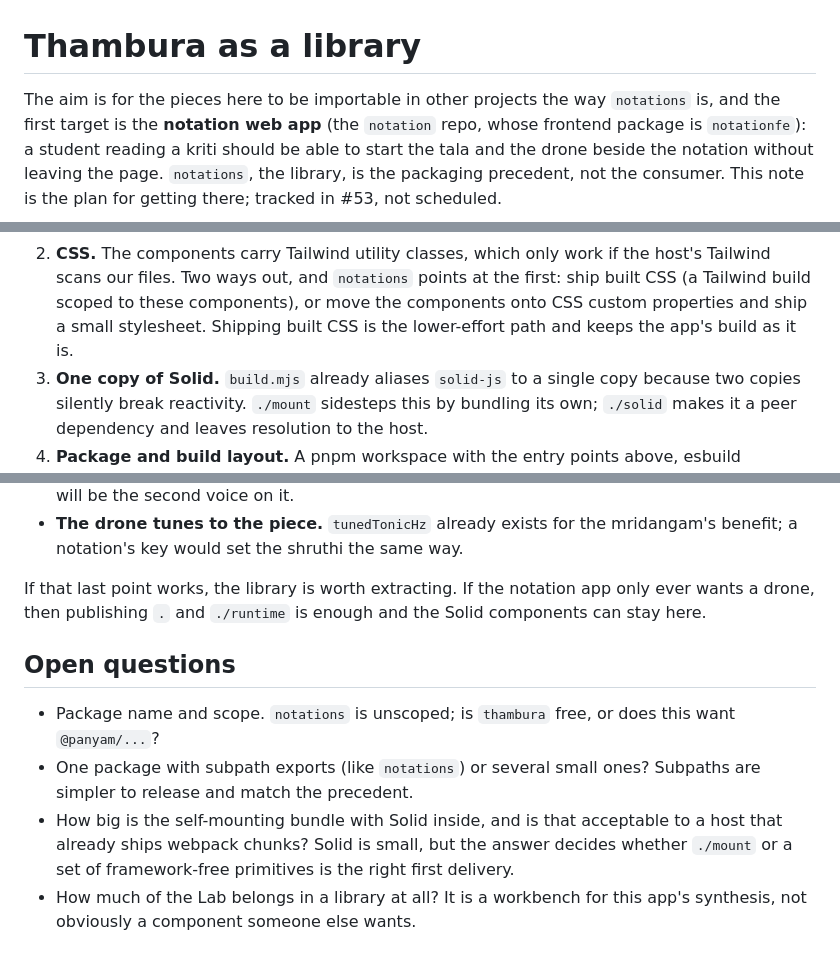
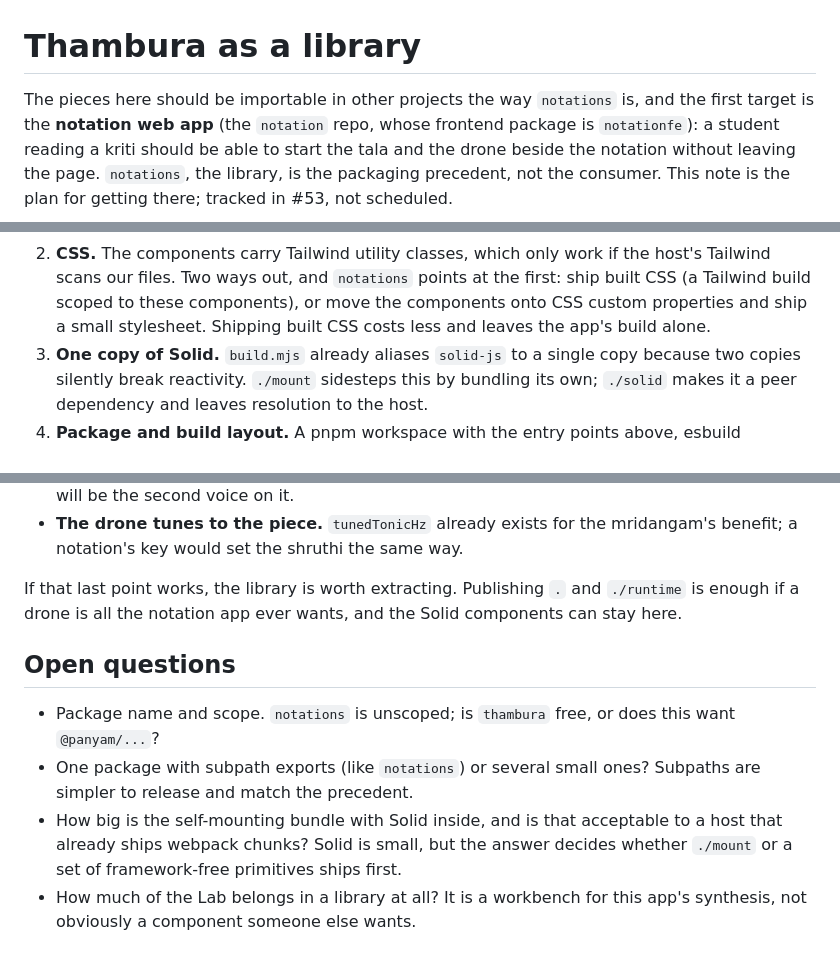
Before and after one commit to panyam/thambura, a Markdown page: docs/library.md, 3 parts joined by grey strips. Drawn GitHub-style.

```diff
--- a/docs/library.md
+++ b/docs/library.md
@@ -1,6 +1,6 @@
 # Thambura as a library
 
-The aim is for the pieces here to be importable in other projects the way
+The pieces here should be importable in other projects the way
 `notations` is, and the first target is the **notation web app** (the
 `notation` repo, whose frontend package is `notationfe`): a student reading a
 kriti should be able to start the tala and the drone beside the notation
@@ -69,8 +69,7 @@ Most of it is small, and each item is a real blocker for embedding:
    the host's Tailwind scans our files. Two ways out, and `notations` points at
    the first: ship built CSS (a Tailwind build scoped to these components), or
    move the components onto CSS custom properties and ship a small stylesheet.
-   Shipping built CSS is the lower-effort path and keeps the app's build as it
-   is.
+   Shipping built CSS costs less and leaves the app's build alone.
 3. **One copy of Solid.** `build.mjs` already aliases `solid-js` to a single
    copy because two copies silently break reactivity. `./mount` sidesteps this
    by bundling its own; `./solid` makes it a peer dependency and leaves
@@ -105,8 +104,8 @@ Worth sketching, because it decides whether the seams above are the right ones.
 - **The drone tunes to the piece.** `tunedTonicHz` already exists for the
   mridangam's benefit; a notation's key would set the shruthi the same way.
 
-If that last point works, the library is worth extracting. If the notation app
-only ever wants a drone, then publishing `.` and `./runtime` is enough and the
+If that last point works, the library is worth extracting. Publishing `.` and
+`./runtime` is enough if a drone is all the notation app ever wants, and the
 Solid components can stay here.
 
 ## Open questions
@@ -117,8 +116,8 @@ Solid components can stay here.
   Subpaths are simpler to release and match the precedent.
 - How big is the self-mounting bundle with Solid inside, and is that
   acceptable to a host that already ships webpack chunks? Solid is small, but
-  the answer decides whether `./mount` or a set of framework-free primitives is
-  the right first delivery.
+  the answer decides whether `./mount` or a set of framework-free primitives
+  ships first.
 - How much of the Lab belongs in a library at all? It is a workbench for this
   app's synthesis, not obviously a component someone else wants.
 
```
Also changed, not shown: docs/layouts.md (+9 -7 lines).
